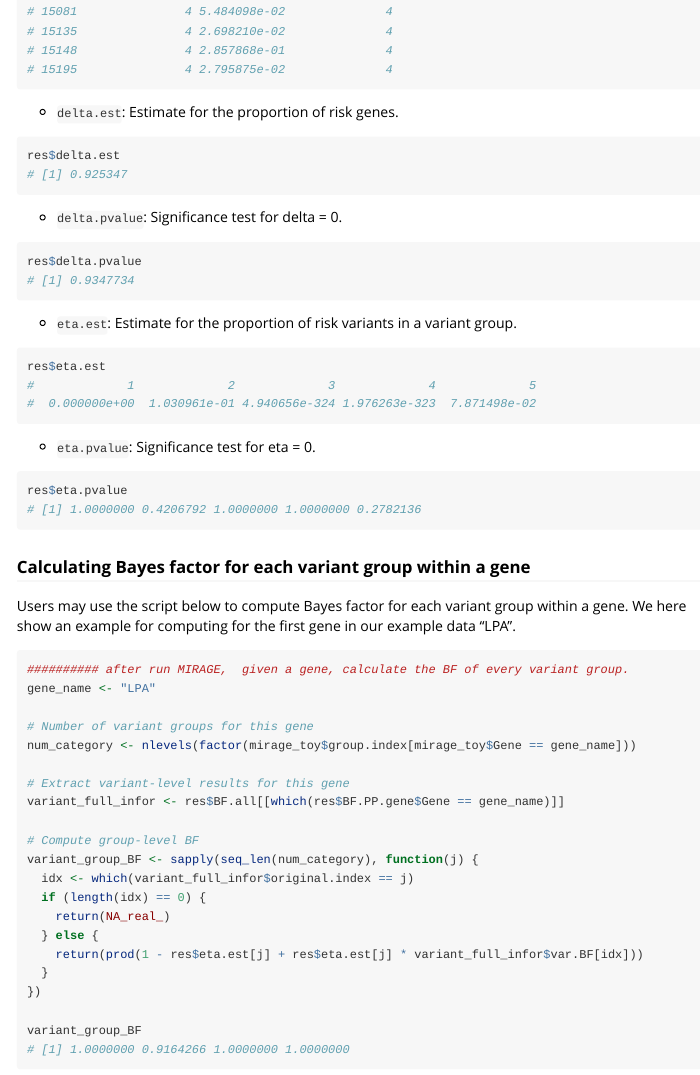
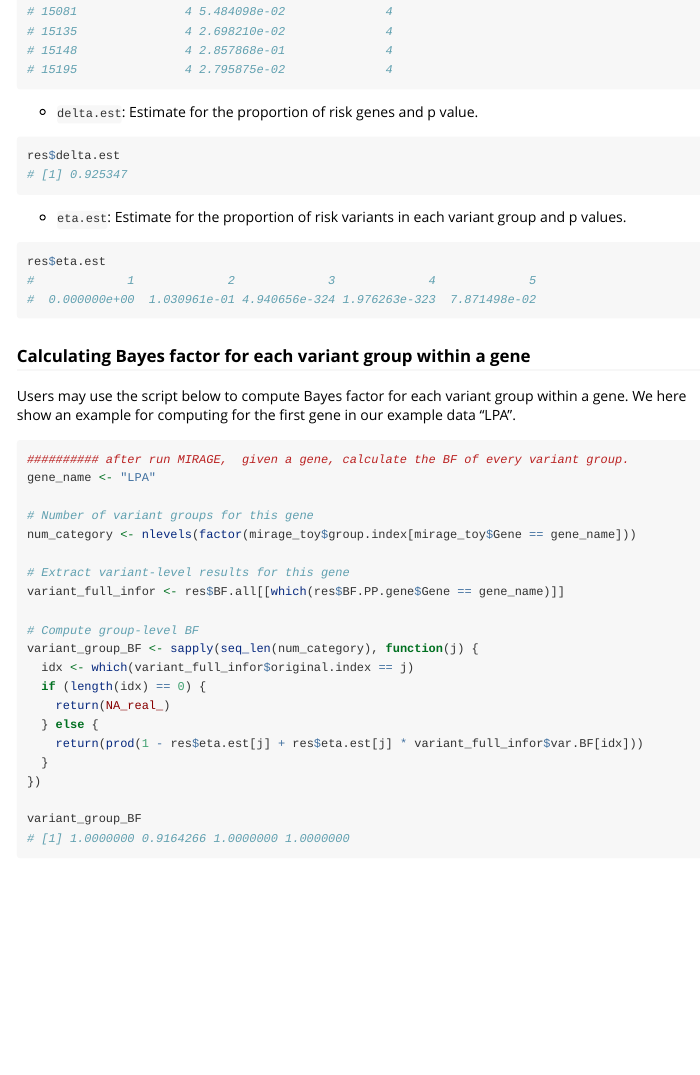
Before and after one commit to xinhe-lab/mirage, an R Markdown document (vignettes/mwe.Rmd): the page in a window 1100 px wide, from 2980 px down. The pictures show the output file vignettes/mwe.html that the author committed with the source, opened offline; long lines of code are wrapped.

Commit message:
9/5/2025

````diff
--- a/vignettes/mwe.Rmd
+++ b/vignettes/mwe.Rmd
@@ -101,27 +101,17 @@ head(res$BF.PP.gene)
 head(res$BF.all[1],n = 5) # variant information in the first gene
 ```
 
-- `delta.est`: Estimate for the proportion of risk genes.
+- `delta.est`: Estimate for the proportion of risk genes and p value.
 
 ```{r }
 res$delta.est
 ```
 
-- `delta.pvalue`: Significance test for delta = 0.
 
-```{r }
-res$delta.pvalue
-```
-
-- `eta.est`: Estimate for the proportion of risk variants in a variant group.
+- `eta.est`: Estimate for the proportion of risk variants in each variant group and p values.
 
 ```{r }
 res$eta.est
-```
-
-- `eta.pvalue`: Significance test for eta = 0.
-```{r }
-res$eta.pvalue
 ```
 
 
````
Also changed, not shown: docs/pkgdown.yml, vignettes/mwe.html, vignettes/mwe.Rmd (2 more changed lines), 8 other files.
